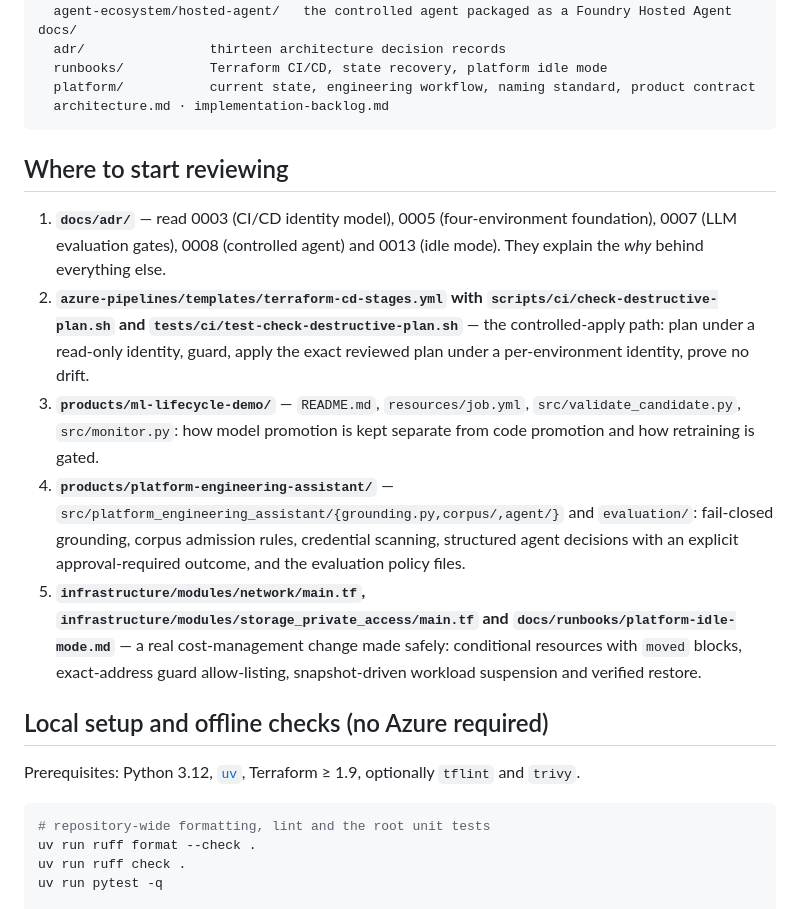
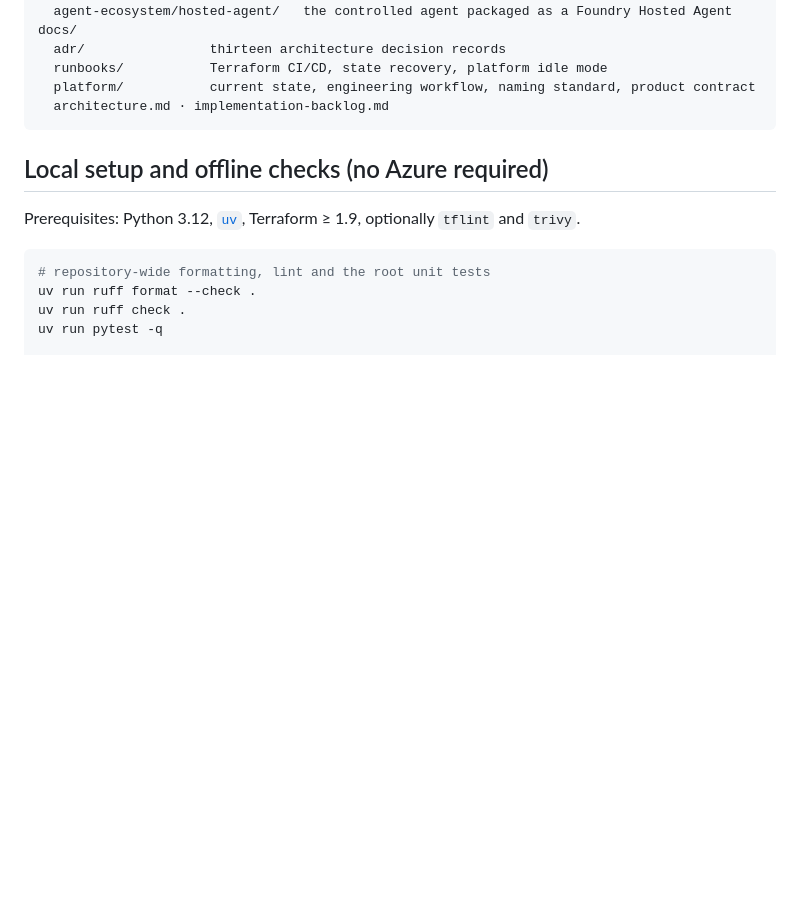
Before and after one commit to ProfessorBanner/azure-ai-platform, a Markdown page: README.md, the part around one of its changes. GitHub-like rendering; blank space fills up the shorter version.

````diff
--- a/README.md
+++ b/README.md
@@ -94,28 +89,6 @@ docs/
   architecture.md · implementation-backlog.md
 ```
 
-## Where to start reviewing
-
-1. **`docs/adr/`** — read 0003 (CI/CD identity model), 0005 (four-environment
-   foundation), 0007 (LLM evaluation gates), 0008 (controlled agent) and 0013
-   (idle mode). They explain the *why* behind everything else.
-2. **`azure-pipelines/templates/terraform-cd-stages.yml` with
-   `scripts/ci/check-destructive-plan.sh` and `tests/ci/test-check-destructive-plan.sh`**
-   — the controlled-apply path: plan under a read-only identity, guard, apply
-   the exact reviewed plan under a per-environment identity, prove no drift.
-3. **`products/ml-lifecycle-demo/`** — `README.md`, `resources/job.yml`,
-   `src/validate_candidate.py`, `src/monitor.py`: how model promotion is kept
-   separate from code promotion and how retraining is gated.
-4. **`products/platform-engineering-assistant/`** —
-   `src/platform_engineering_assistant/{grounding.py,corpus/,agent/}` and
-   `evaluation/`: fail-closed grounding, corpus admission rules, credential
-   scanning, structured agent decisions with an explicit approval-required
-   outcome, and the evaluation policy files.
-5. **`infrastructure/modules/network/main.tf`,
-   `infrastructure/modules/storage_private_access/main.tf` and
-   `docs/runbooks/platform-idle-mode.md`** — a real cost-management change
-   made safely: conditional resources with `moved` blocks, exact-address guard
-   allow-listing, snapshot-driven workload suspension and verified restore.
 
 ## Local setup and offline checks (no Azure required)
 
````
Also changed, not shown: other parts of README.md (+3 -41 lines).
